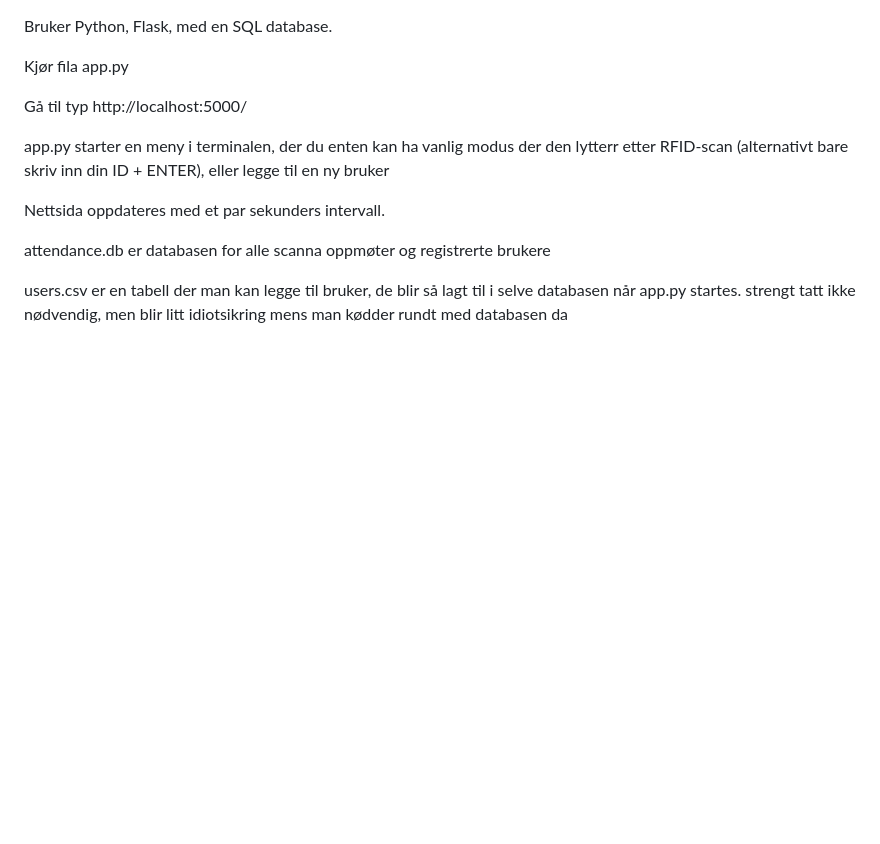
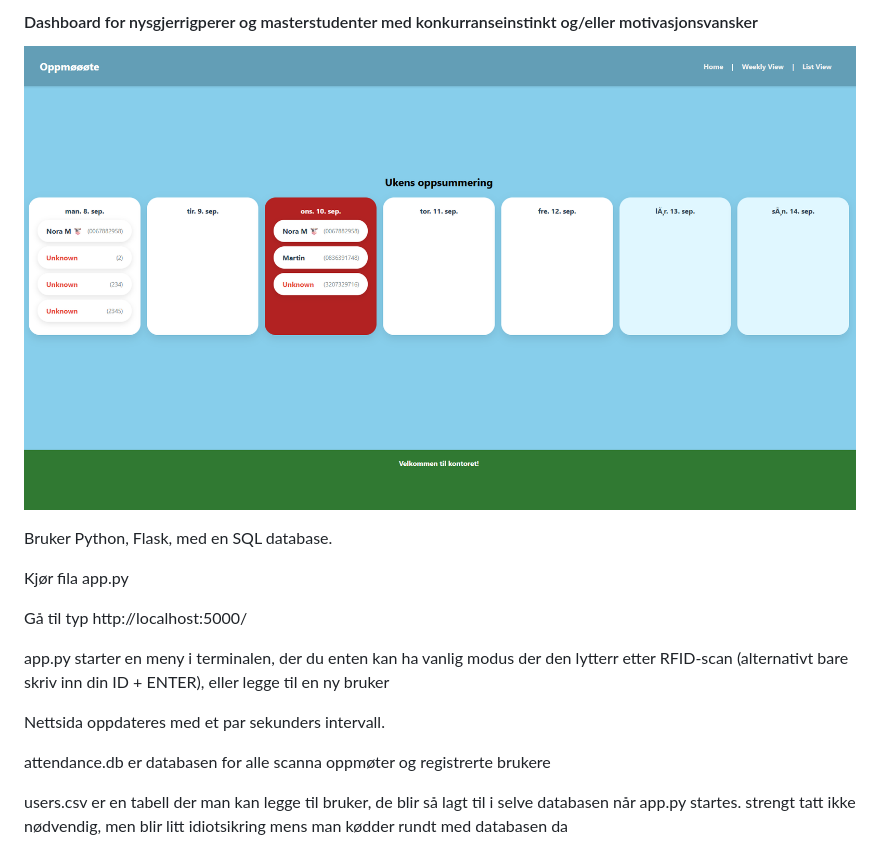
Before and after one commit to norabaha/imhere, a Markdown page: README.md, the part around the change. Drawn GitHub-style; pictures changed too: skjermbilde.png (added); blank space fills up the shorter version.

Commit message:
add screenshot

```diff
--- a/README.md
+++ b/README.md
@@ -1,3 +1,7 @@
+#### Dashboard for nysgjerrigperer og masterstudenter med konkurranseinstinkt og/eller motivasjonsvansker
+
+![Skjermbilde](skjermbilde.png)
+
 Bruker Python, Flask, med en SQL database.
 
 Kjør fila app.py
```
